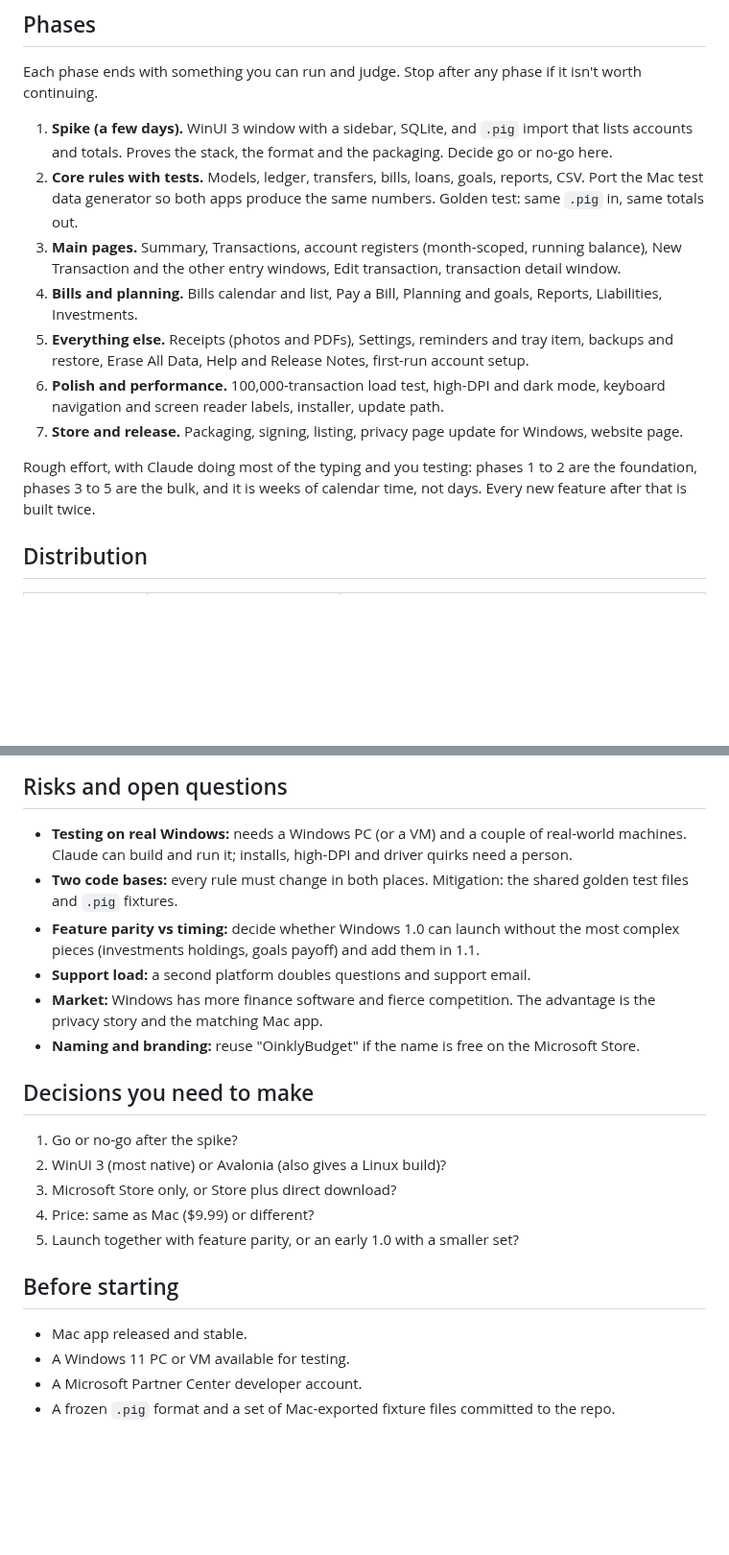
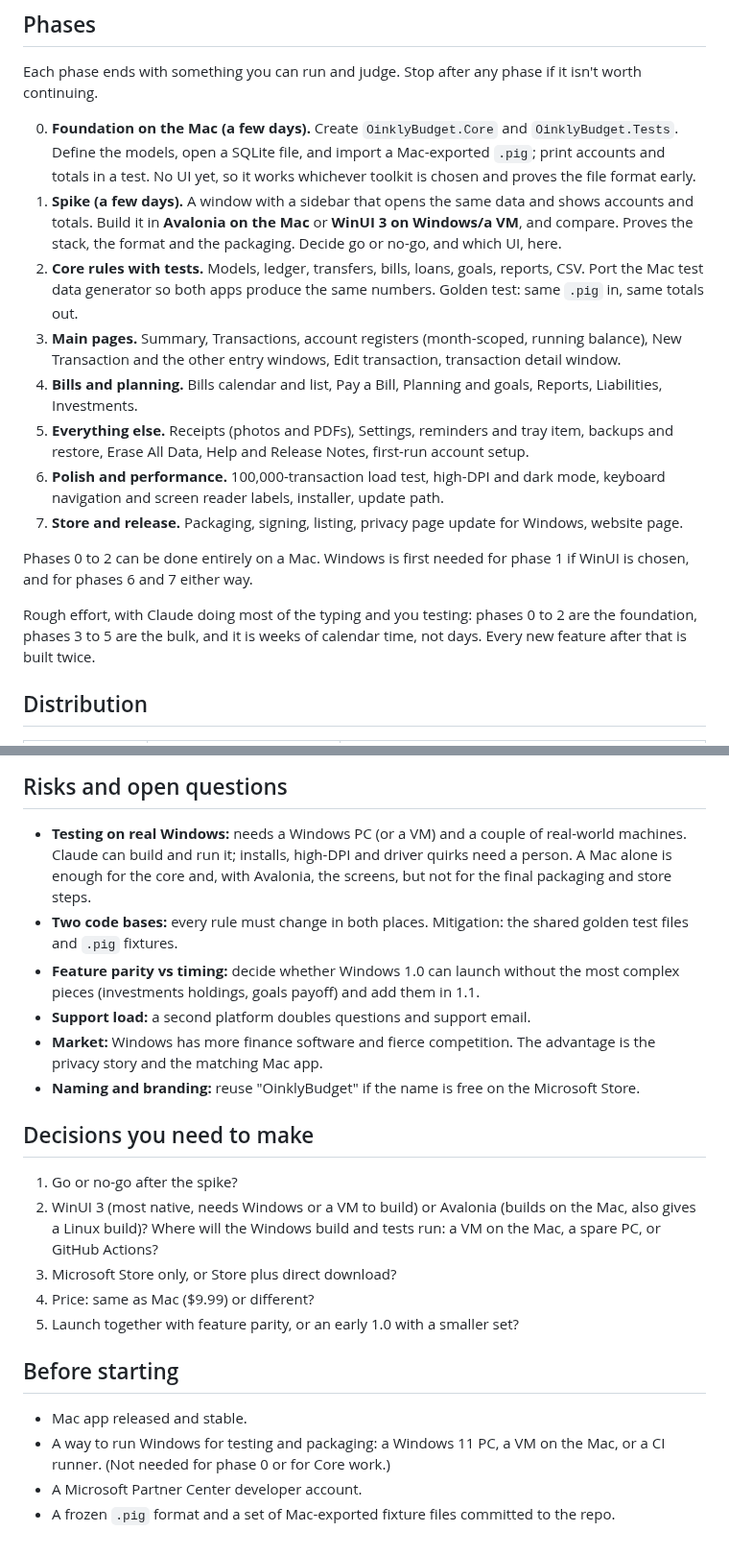
Before and after one commit to vaultstudio-main/Oinkly-Budget, a Markdown page: piggybank-windows/PLAN.md, 2 parts joined by grey strips. Shown at 96% size. Rendered like a GitHub page; blank space fills up the shorter version.

```diff
--- a/piggybank-windows/PLAN.md
+++ b/piggybank-windows/PLAN.md
@@ -104,8 +125,12 @@ Defined by `Piggybank/Piggybank/Logic/DataBackup.swift` (in the Mac app folder).
 ## Phases
 Each phase ends with something you can run and judge. Stop after any phase if it isn't worth continuing.
 
-1. **Spike (a few days).** WinUI 3 window with a sidebar, SQLite, and `.pig` import that lists accounts and totals.
-   Proves the stack, the format and the packaging. Decide go or no-go here.
+0. **Foundation on the Mac (a few days).** Create `OinklyBudget.Core` and `OinklyBudget.Tests`. Define the models,
+   open a SQLite file, and import a Mac-exported `.pig`; print accounts and totals in a test. No UI yet, so it works
+   whichever toolkit is chosen and proves the file format early.
+1. **Spike (a few days).** A window with a sidebar that opens the same data and shows accounts and totals. Build it
+   in **Avalonia on the Mac** or **WinUI 3 on Windows/a VM**, and compare. Proves the stack, the format and the
+   packaging. Decide go or no-go, and which UI, here.
 2. **Core rules with tests.** Models, ledger, transfers, bills, loans, goals, reports, CSV. Port the Mac test data
    generator so both apps produce the same numbers. Golden test: same `.pig` in, same totals out.
 3. **Main pages.** Summary, Transactions, account registers (month-scoped, running balance), New Transaction and the
@@ -117,7 +142,10 @@ Each phase ends with something you can run and judge. Stop after any phase if it
    reader labels, installer, update path.
 7. **Store and release.** Packaging, signing, listing, privacy page update for Windows, website page.
 
-Rough effort, with Claude doing most of the typing and you testing: phases 1 to 2 are the foundation, phases 3 to 5
+Phases 0 to 2 can be done entirely on a Mac. Windows is first needed for phase 1 if WinUI is chosen, and for
+phases 6 and 7 either way.
+
+Rough effort, with Claude doing most of the typing and you testing: phases 0 to 2 are the foundation, phases 3 to 5
 are the bulk, and it is weeks of calendar time, not days. Every new feature after that is built twice.
 
 ## Distribution
@@ -131,7 +159,8 @@ Plan on the Microsoft Store first. Pricing could be a one-time purchase to match
 
 ## Risks and open questions
 - **Testing on real Windows:** needs a Windows PC (or a VM) and a couple of real-world machines. Claude can build and
-  run it; installs, high-DPI and driver quirks need a person.
+  run it; installs, high-DPI and driver quirks need a person. A Mac alone is enough for the core and, with Avalonia,
+  the screens, but not for the final packaging and store steps.
 - **Two code bases:** every rule must change in both places. Mitigation: the shared golden test files and `.pig` fixtures.
 - **Feature parity vs timing:** decide whether Windows 1.0 can launch without the most complex pieces (investments
   holdings, goals payoff) and add them in 1.1.
@@ -142,13 +171,15 @@ Plan on the Microsoft Store first. Pricing could be a one-time purchase to match
 
 ## Decisions you need to make
 1. Go or no-go after the spike?
-2. WinUI 3 (most native) or Avalonia (also gives a Linux build)?
+2. WinUI 3 (most native, needs Windows or a VM to build) or Avalonia (builds on the Mac, also gives a Linux build)?
+   Where will the Windows build and tests run: a VM on the Mac, a spare PC, or GitHub Actions?
 3. Microsoft Store only, or Store plus direct download?
 4. Price: same as Mac ($9.99) or different?
 5. Launch together with feature parity, or an early 1.0 with a smaller set?
 
 ## Before starting
 - Mac app released and stable.
-- A Windows 11 PC or VM available for testing.
+- A way to run Windows for testing and packaging: a Windows 11 PC, a VM on the Mac, or a CI runner. (Not needed for
+  phase 0 or for Core work.)
 - A Microsoft Partner Center developer account.
 - A frozen `.pig` format and a set of Mac-exported fixture files committed to the repo.
```
Also changed, not shown: other parts of piggybank-windows/PLAN.md (+29 -8 lines).
